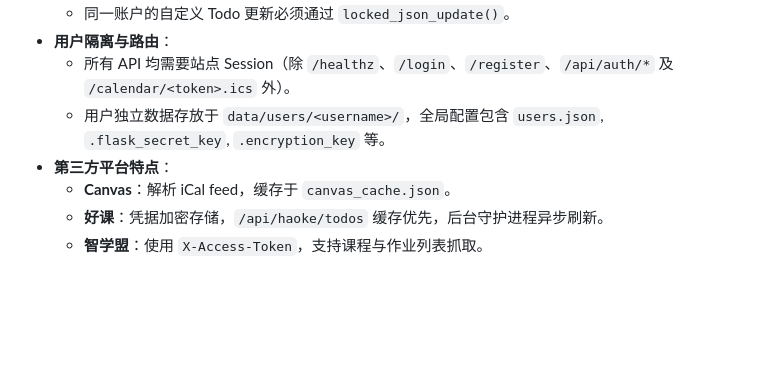
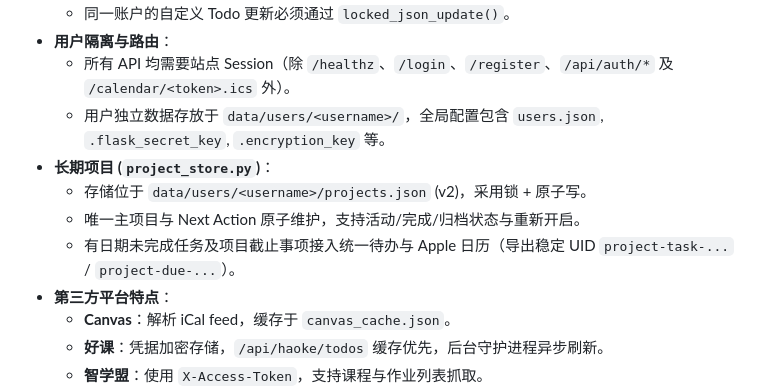
Before and after one commit to zboheng53-jpg/canvas-dashboard, a Markdown page: AGENTS.md, the part around the change. Rendered like a GitHub page; blank space fills up the shorter version.

Commit message:
docs: 同步 AGENTS.md 与 CLAUDE.md 长期项目 (v2) 数据模型与多端联动核心契约

```diff
--- a/AGENTS.md
+++ b/AGENTS.md
@@ -75,6 +75,10 @@ canvas-dashboard/
 - **用户隔离与路由**：
   - 所有 API 均需要站点 Session（除 `/healthz`、`/login`、`/register`、`/api/auth/*` 及 `/calendar/<token>.ics` 外）。
   - 用户独立数据存放于 `data/users/<username>/`，全局配置包含 `users.json`, `.flask_secret_key`, `.encryption_key` 等。
+- **长期项目 (`project_store.py`)**：
+  - 存储位于 `data/users/<username>/projects.json` (v2)，采用锁 + 原子写。
+  - 唯一主项目与 Next Action 原子维护，支持活动/完成/归档状态与重新开启。
+  - 有日期未完成任务及项目截止事项接入统一待办与 Apple 日历（导出稳定 UID `project-task-...` / `project-due-...`）。
 - **第三方平台特点**：
   - **Canvas**：解析 iCal feed，缓存于 `canvas_cache.json`。
   - **好课**：凭据加密存储，`/api/haoke/todos` 缓存优先，后台守护进程异步刷新。
```
Also changed, not shown: CLAUDE.md (+4 -0 lines).
